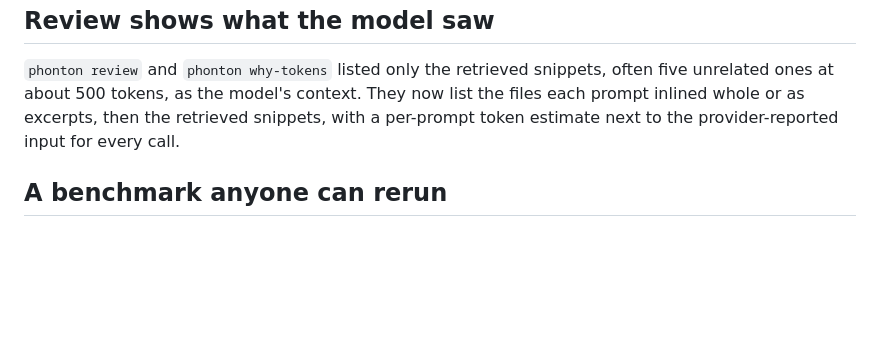
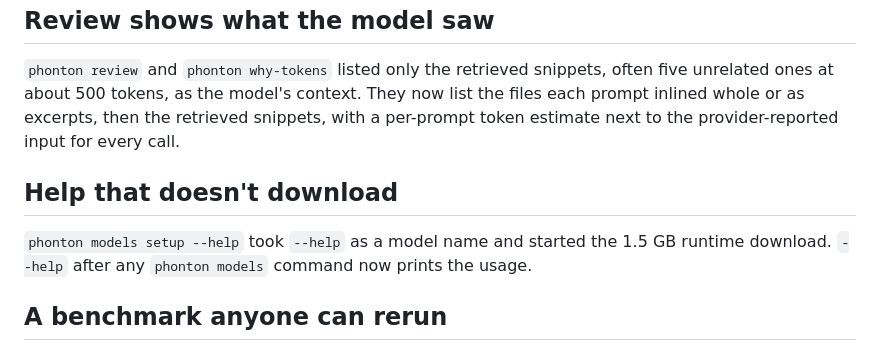
Before and after one commit to phonton-dev/phonton-cli, a Markdown page: release-notes/v0.25.0.md, the part around the change. Rendered like a GitHub page; blank space fills up the shorter version.

Commit message:
release notes: models --help fix

```diff
--- a/release-notes/v0.25.0.md
+++ b/release-notes/v0.25.0.md
@@ -64,6 +64,12 @@ list the files each prompt inlined whole or as excerpts, then the retrieved
 snippets, with a per-prompt token estimate next to the provider-reported input
 for every call.
 
+## Help that doesn't download
+
+`phonton models setup --help` took `--help` as a model name and started the
+1.5 GB runtime download. `--help` after any `phonton models` command now
+prints the usage.
+
 ## A benchmark anyone can rerun
 
 `benchmarks/polyglot` runs an [Aider Polyglot](https://github.com/Aider-AI/polyglot-benchmark)
```
